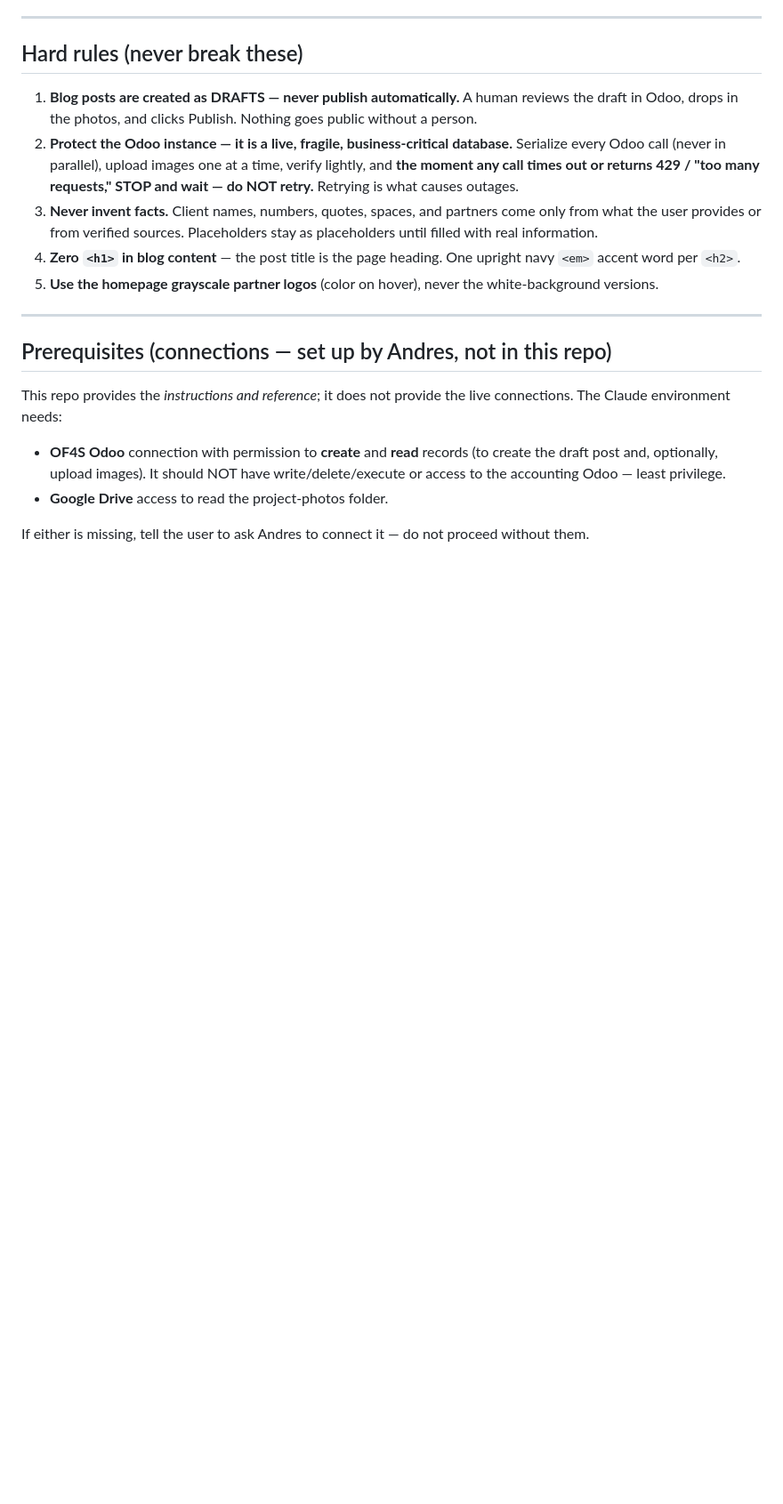
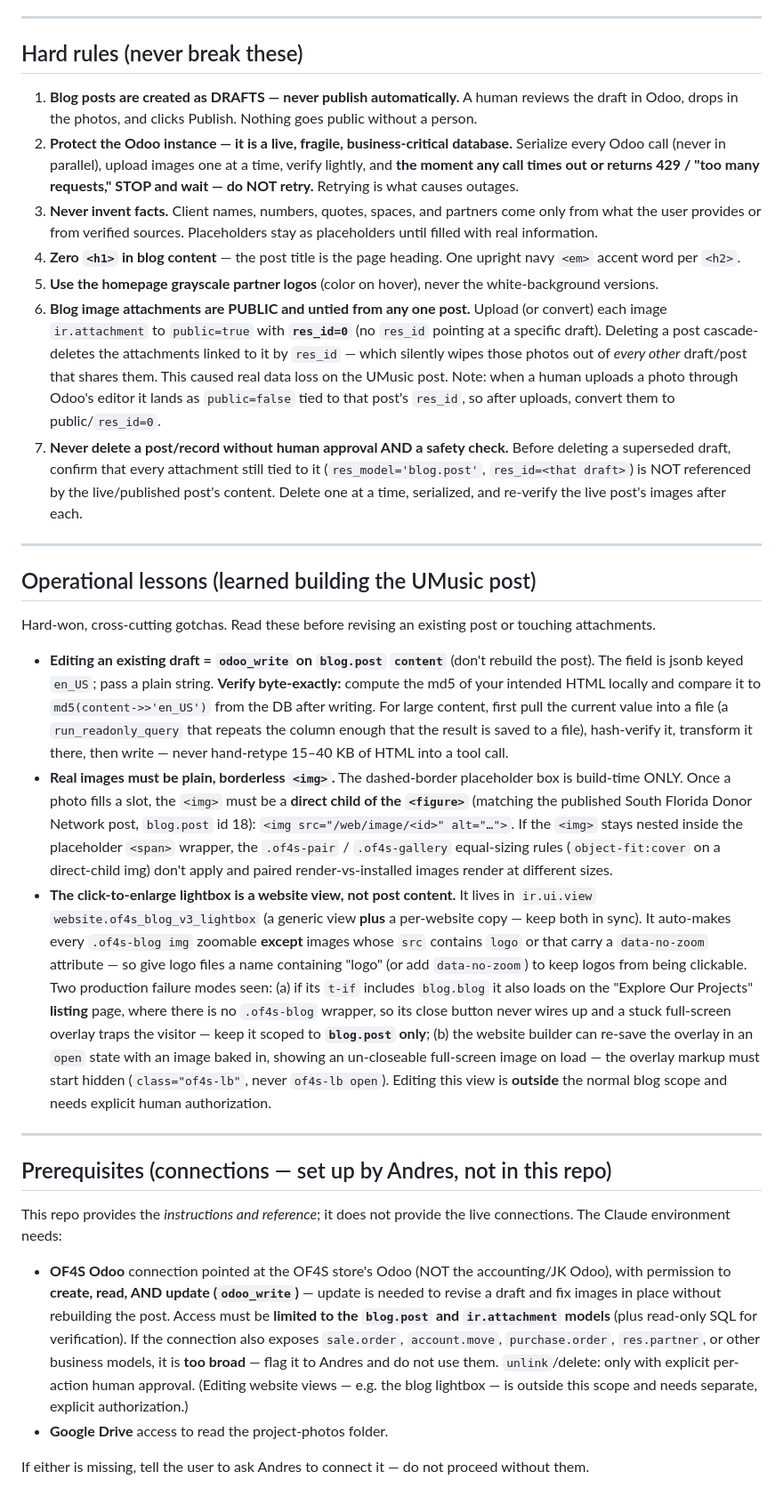
Before and after one commit to azavarce/OF4S-Marketing, a Markdown page: CLAUDE.md, the part around the change. Shown at 89% size. Drawn GitHub-style; blank space fills up the shorter version.

```diff
--- a/CLAUDE.md
+++ b/CLAUDE.md
@@ -34,6 +34,18 @@ The reusable, up-to-date template lives in Odoo as the post **"TEMPLATE — OF4S
 3. **Never invent facts.** Client names, numbers, quotes, spaces, and partners come only from what the user provides or from verified sources. Placeholders stay as placeholders until filled with real information.
 4. **Zero `<h1>` in blog content** — the post title is the page heading. One upright navy `<em>` accent word per `<h2>`.
 5. **Use the homepage grayscale partner logos** (color on hover), never the white-background versions.
+6. **Blog image attachments are PUBLIC and untied from any one post.** Upload (or convert) each image `ir.attachment` to `public=true` with **`res_id=0`** (no `res_id` pointing at a specific draft). Deleting a post cascade-deletes the attachments linked to it by `res_id` — which silently wipes those photos out of *every other* draft/post that shares them. This caused real data loss on the UMusic post. Note: when a human uploads a photo through Odoo's editor it lands as `public=false` tied to that post's `res_id`, so after uploads, convert them to public/`res_id=0`.
+7. **Never delete a post/record without human approval AND a safety check.** Before deleting a superseded draft, confirm that every attachment still tied to it (`res_model='blog.post'`, `res_id=<that draft>`) is NOT referenced by the live/published post's content. Delete one at a time, serialized, and re-verify the live post's images after each.
+
+---
+
+## Operational lessons (learned building the UMusic post)
+
+Hard-won, cross-cutting gotchas. Read these before revising an existing post or touching attachments.
+
+- **Editing an existing draft = `odoo_write` on `blog.post` `content`** (don't rebuild the post). The field is jsonb keyed `en_US`; pass a plain string. **Verify byte-exactly:** compute the md5 of your intended HTML locally and compare it to `md5(content->>'en_US')` from the DB after writing. For large content, first pull the current value into a file (a `run_readonly_query` that repeats the column enough that the result is saved to a file), hash-verify it, transform it there, then write — never hand-retype 15–40 KB of HTML into a tool call.
+- **Real images must be plain, borderless `<img>`.** The dashed-border placeholder box is build-time ONLY. Once a photo fills a slot, the `<img>` must be a **direct child of the `<figure>`** (matching the published South Florida Donor Network post, `blog.post` id 18): `<img src="/web/image/<id>" alt="…">`. If the `<img>` stays nested inside the placeholder `<span>` wrapper, the `.of4s-pair` / `.of4s-gallery` equal-sizing rules (`object-fit:cover` on a direct-child img) don't apply and paired render-vs-installed images render at different sizes.
+- **The click-to-enlarge lightbox is a website view, not post content.** It lives in `ir.ui.view` `website.of4s_blog_v3_lightbox` (a generic view **plus** a per-website copy — keep both in sync). It auto-makes every `.of4s-blog img` zoomable **except** images whose `src` contains `logo` or that carry a `data-no-zoom` attribute — so give logo files a name containing "logo" (or add `data-no-zoom`) to keep logos from being clickable. Two production failure modes seen: (a) if its `t-if` includes `blog.blog` it also loads on the "Explore Our Projects" **listing** page, where there is no `.of4s-blog` wrapper, so its close button never wires up and a stuck full-screen overlay traps the visitor — keep it scoped to **`blog.post` only**; (b) the website builder can re-save the overlay in an `open` state with an image baked in, showing an un-closeable full-screen image on load — the overlay markup must start hidden (`class="of4s-lb"`, never `of4s-lb open`). Editing this view is **outside** the normal blog scope and needs explicit human authorization.
 
 ---
 
@@ -41,7 +53,7 @@ The reusable, up-to-date template lives in Odoo as the post **"TEMPLATE — OF4S
 
 This repo provides the *instructions and reference*; it does not provide the live connections. The Claude environment needs:
 
-- **OF4S Odoo** connection with permission to **create** and **read** records (to create the draft post and, optionally, upload images). It should NOT have write/delete/execute or access to the accounting Odoo — least privilege.
+- **OF4S Odoo** connection pointed at the OF4S store's Odoo (NOT the accounting/JK Odoo), with permission to **create, read, AND update (`odoo_write`)** — update is needed to revise a draft and fix images in place without rebuilding the post. Access must be **limited to the `blog.post` and `ir.attachment` models** (plus read-only SQL for verification). If the connection also exposes `sale.order`, `account.move`, `purchase.order`, `res.partner`, or other business models, it is **too broad** — flag it to Andres and do not use them. `unlink`/delete: only with explicit per-action human approval. (Editing website views — e.g. the blog lightbox — is outside this scope and needs separate, explicit authorization.)
 - **Google Drive** access to read the project-photos folder.
 
 If either is missing, tell the user to ask Andres to connect it — do not proceed without them.
```
Also changed, not shown: BLOG-PREP-CHECKLIST.md (added, +80 -0 lines).
